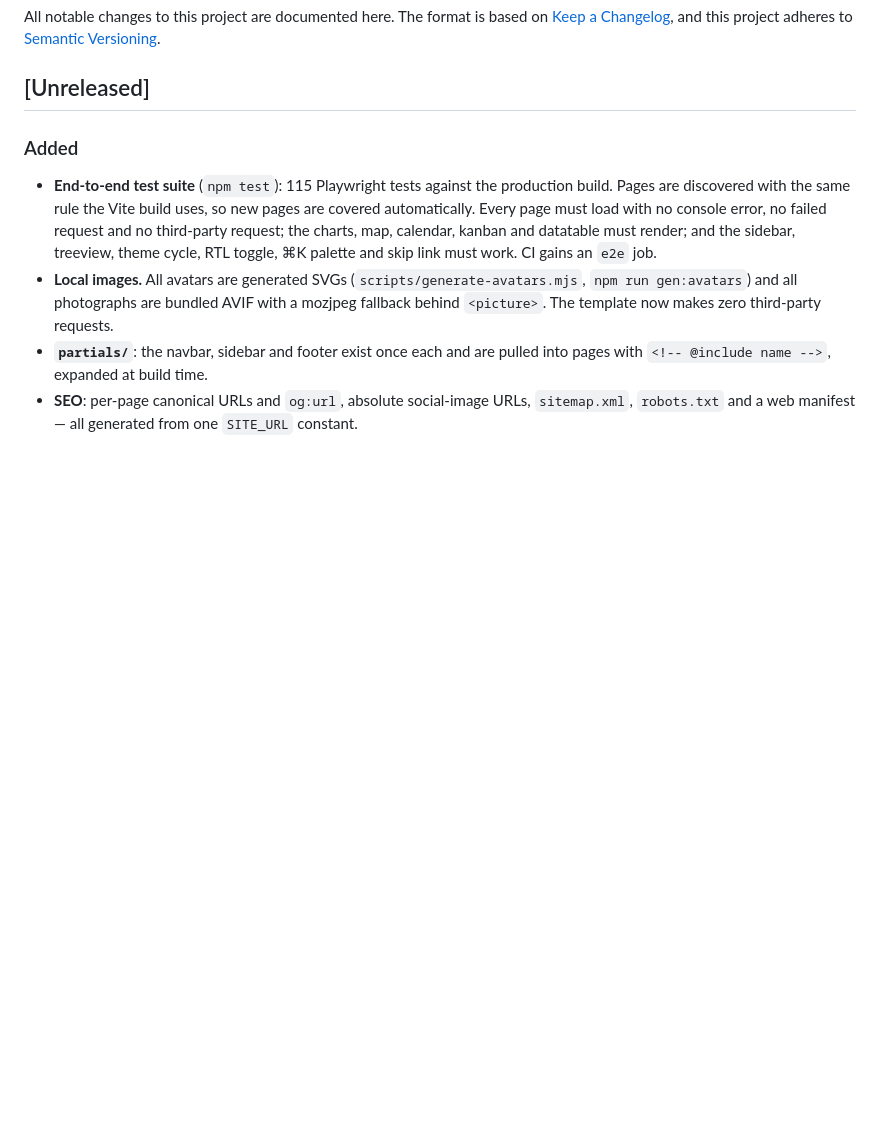
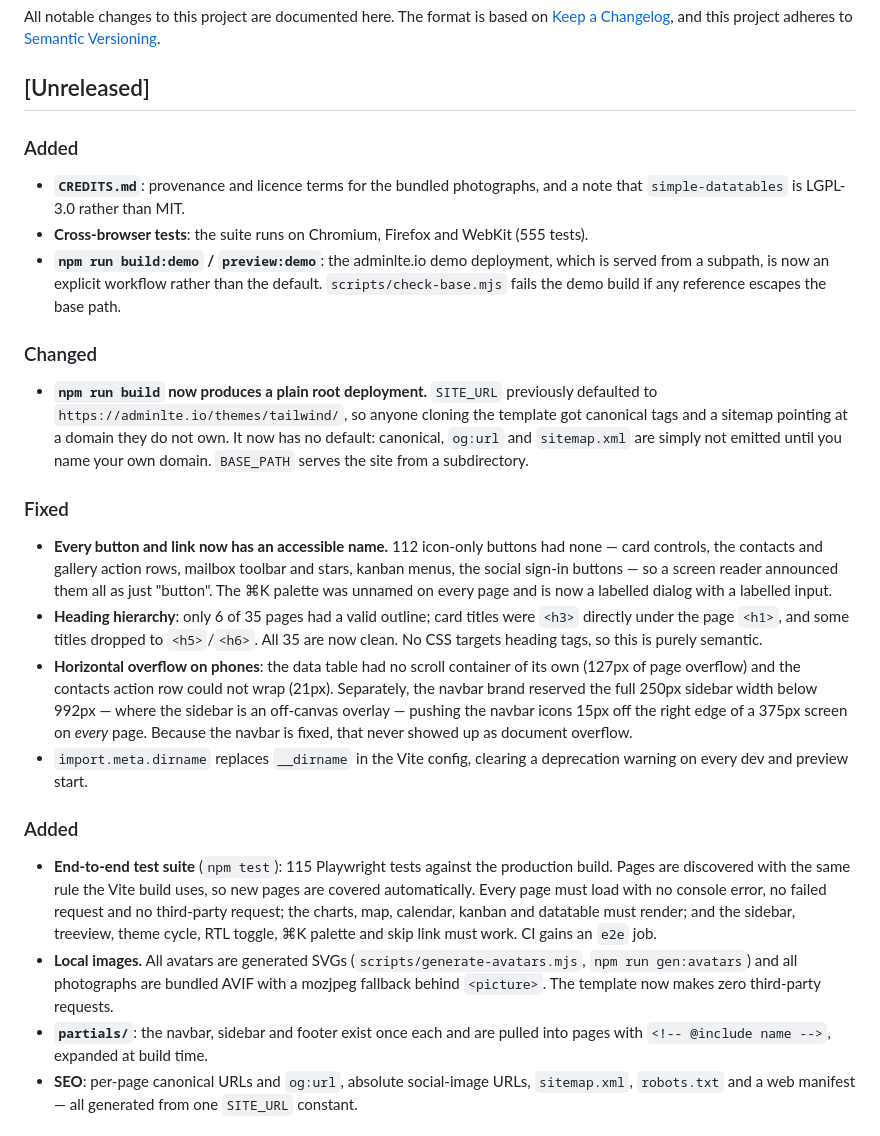
Before and after one commit to puikinsh/adminlte-tailwind, a Markdown page: CHANGELOG.md, the part around the change. Rendered like a GitHub page; blank space fills up the shorter version.

Commit message:
Document this round of fixes in the changelog
Co-Authored-By: Claude Opus 5 (1M context) <noreply@anthropic.com>

```diff
--- a/CHANGELOG.md
+++ b/CHANGELOG.md
@@ -5,6 +5,40 @@ All notable changes to this project are documented here. The format is based on
 to [Semantic Versioning](https://semver.org/spec/v2.0.0.html).
 
 ## [Unreleased]
+
+### Added
+
+- **`CREDITS.md`**: provenance and licence terms for the bundled photographs, and a note that
+  `simple-datatables` is LGPL-3.0 rather than MIT.
+- **Cross-browser tests**: the suite runs on Chromium, Firefox and WebKit (555 tests).
+- **`npm run build:demo` / `preview:demo`**: the adminlte.io demo deployment, which is served from
+  a subpath, is now an explicit workflow rather than the default. `scripts/check-base.mjs` fails
+  the demo build if any reference escapes the base path.
+
+### Changed
+
+- **`npm run build` now produces a plain root deployment.** `SITE_URL` previously defaulted to
+  `https://adminlte.io/themes/tailwind/`, so anyone cloning the template got canonical tags and a
+  sitemap pointing at a domain they do not own. It now has no default: canonical, `og:url` and
+  `sitemap.xml` are simply not emitted until you name your own domain. `BASE_PATH` serves the site
+  from a subdirectory.
+
+### Fixed
+
+- **Every button and link now has an accessible name.** 112 icon-only buttons had none — card
+  controls, the contacts and gallery action rows, mailbox toolbar and stars, kanban menus, the
+  social sign-in buttons — so a screen reader announced them all as just "button". The ⌘K palette
+  was unnamed on every page and is now a labelled dialog with a labelled input.
+- **Heading hierarchy**: only 6 of 35 pages had a valid outline; card titles were `<h3>` directly
+  under the page `<h1>`, and some titles dropped to `<h5>`/`<h6>`. All 35 are now clean. No CSS
+  targets heading tags, so this is purely semantic.
+- **Horizontal overflow on phones**: the data table had no scroll container of its own (127px of
+  page overflow) and the contacts action row could not wrap (21px). Separately, the navbar brand
+  reserved the full 250px sidebar width below 992px — where the sidebar is an off-canvas overlay —
+  pushing the navbar icons 15px off the right edge of a 375px screen on _every_ page. Because the
+  navbar is fixed, that never showed up as document overflow.
+- `import.meta.dirname` replaces `__dirname` in the Vite config, clearing a deprecation warning on
+  every dev and preview start.
 
 ### Added
 
```
